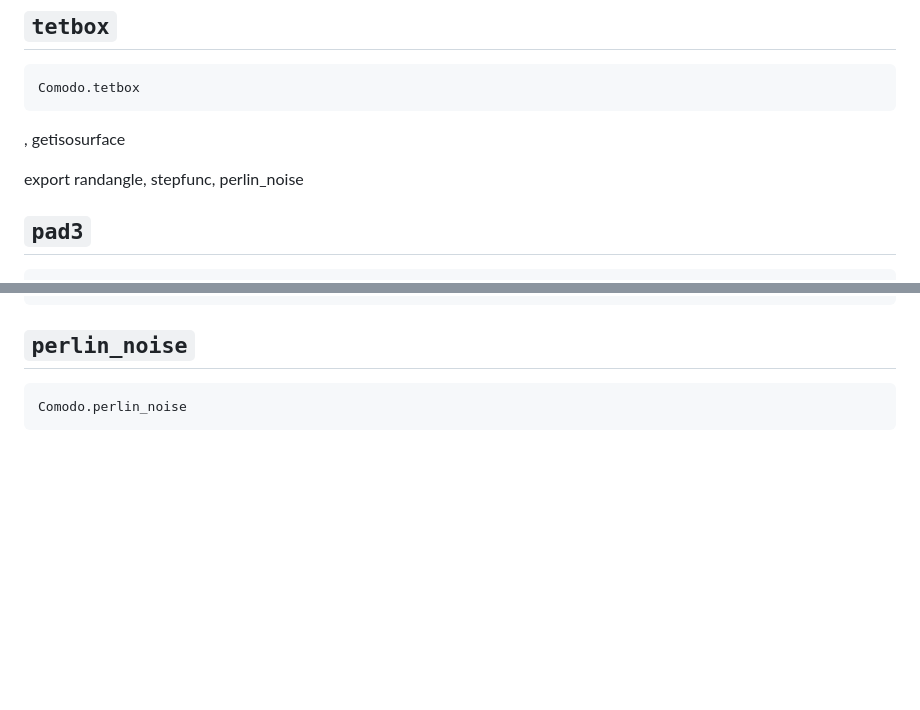
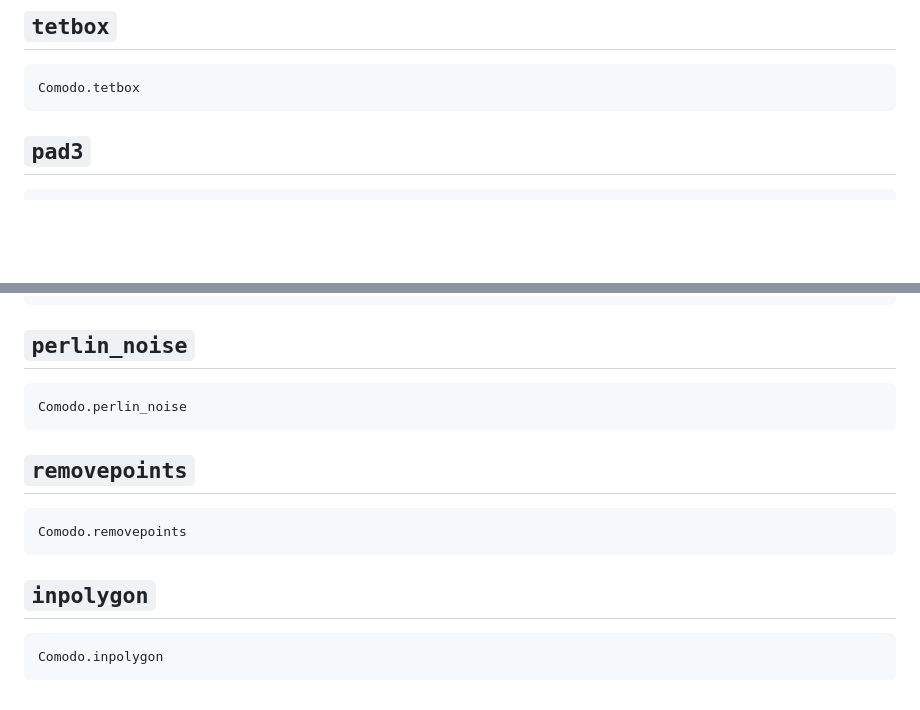
Before and after one commit to COMODO-research/Comodo.jl, a Markdown page: docs/src/functions.md, 2 parts joined by grey strips. GitHub-like rendering; blank space fills up the shorter version.

Commit message:
Updated documentation

````diff
--- a/docs/src/functions.md
+++ b/docs/src/functions.md
@@ -500,9 +500,6 @@ Comodo.tribox
 ```@docs
 Comodo.tetbox
 ```
-, getisosurface
-
-export randangle, stepfunc, perlin\_noise
 
 ## `pad3`
 ```@docs
@@ -528,3 +525,13 @@ Comodo.stepfunc
 ```@docs
 Comodo.perlin_noise
 ```
+
+## `removepoints`
+```@docs
+Comodo.removepoints
+```
+
+## `inpolygon`
+```@docs
+Comodo.inpolygon
+```
````
